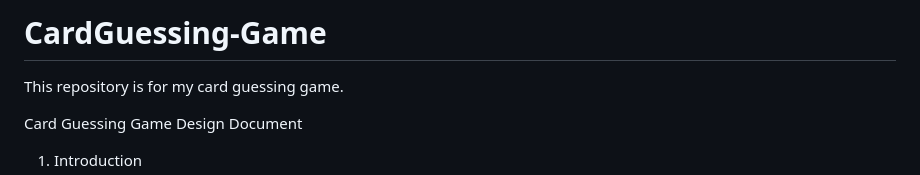
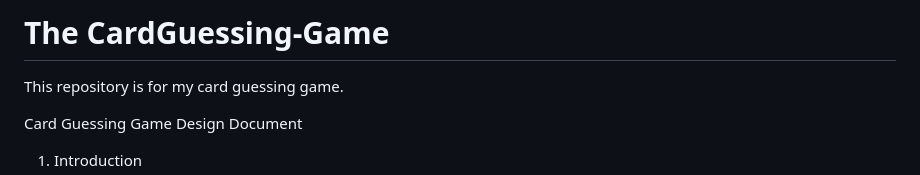
Before and after one commit to bdyiga/Ngabi-FlipFortune, a Markdown page: README.md, the part around the change. Drawn GitHub-style.

```diff
--- a/README.md
+++ b/README.md
@@ -1,4 +1,4 @@
-# CardGuessing-Game
+# The CardGuessing-Game
 This repository is for my card guessing game.
 
 Card Guessing Game Design Document
```
